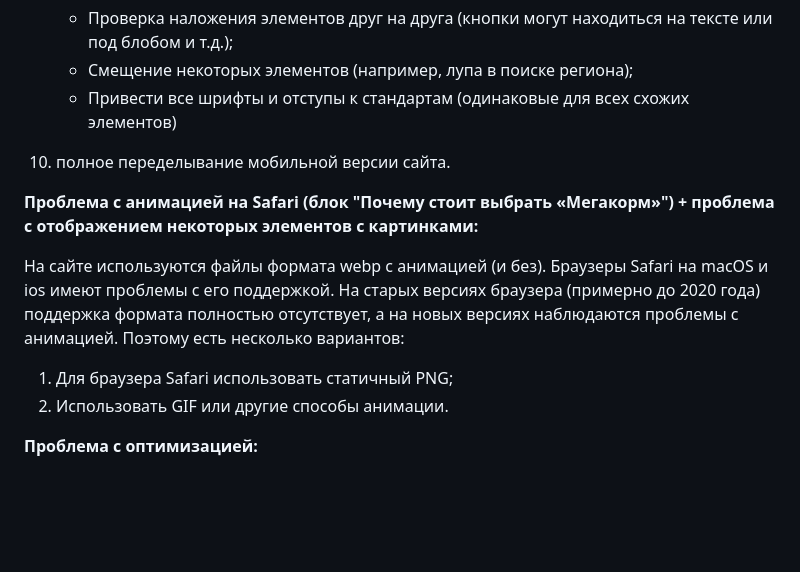
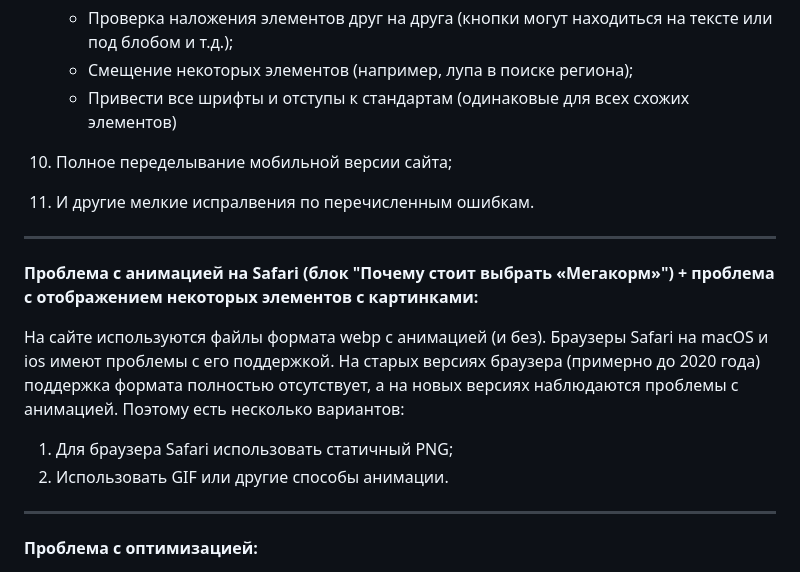
Before and after one commit to mordvintsevmv/megakorm, a Markdown page: README.md, the part around the change printed below. Rendered like a GitHub page; blank space fills up the shorter version.

```diff
--- a/README.md
+++ b/README.md
@@ -599,8 +599,10 @@
     - Смещение некоторых элементов (например, лупа в поиске региона);
     - Привести все шрифты и отступы к стандартам (одинаковые для всех схожих элементов)
 
-10. полное переделывание мобильной версии сайта.
+10. Полное переделывание мобильной версии сайта;
+11. И другие мелкие испралвения по перечисленным ошибкам.
 
+---
 
 **Проблема с анимацией на Safari (блок "Почему стоит выбрать «Мегакорм»") + проблема с отображением некоторых элементов с картинками:**
 
@@ -610,6 +612,8 @@
 Поэтому есть несколько вариантов:
 1. Для браузера Safari использовать статичный PNG;
 2. Использовать GIF или другие способы анимации.
+
+---
 
 **Проблема с оптимизацией:**
 
```
Also changed, not shown: other parts of README.md (+1 -1 lines).
